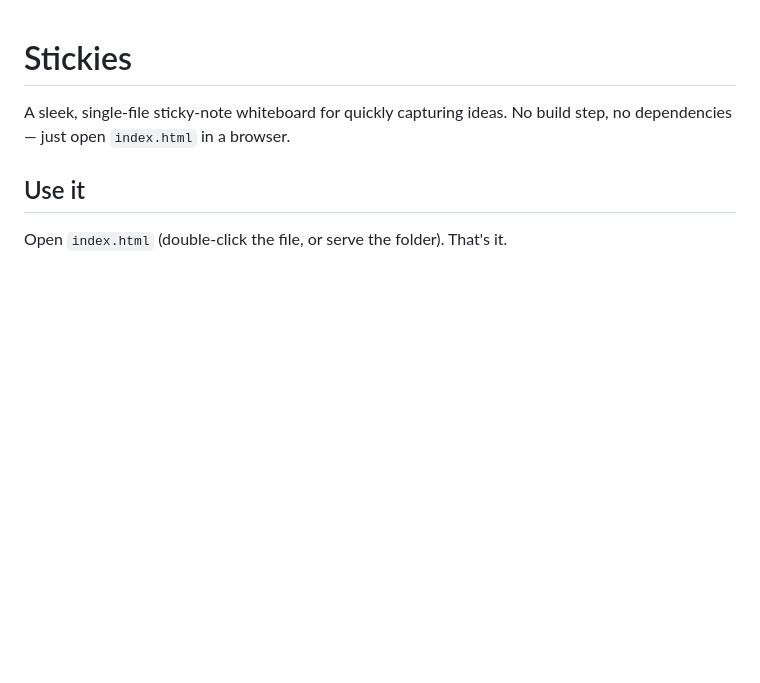
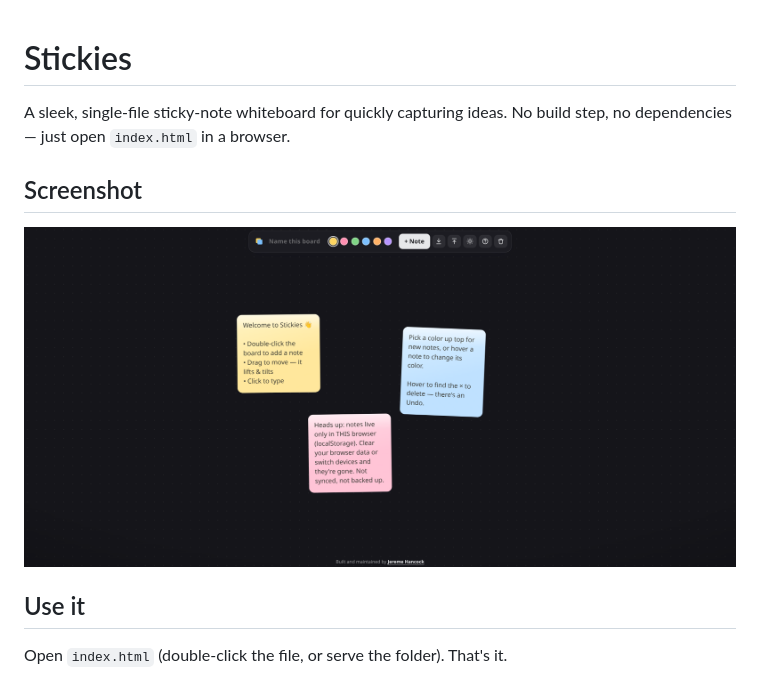
Before and after one commit to jeremehancock/Stickies, a Markdown page: README.md, the part around the change. GitHub-like rendering; pictures changed too: screenshot.png (added); blank space fills up the shorter version.

Commit message:
added screenshot

```diff
--- a/README.md
+++ b/README.md
@@ -2,6 +2,10 @@
 
 A sleek, single-file sticky-note whiteboard for quickly capturing ideas. No build
 step, no dependencies — just open `index.html` in a browser.
+
+## Screenshot
+
+![stickies screenshot](screenshot.png)
 
 ## Use it
 
```
